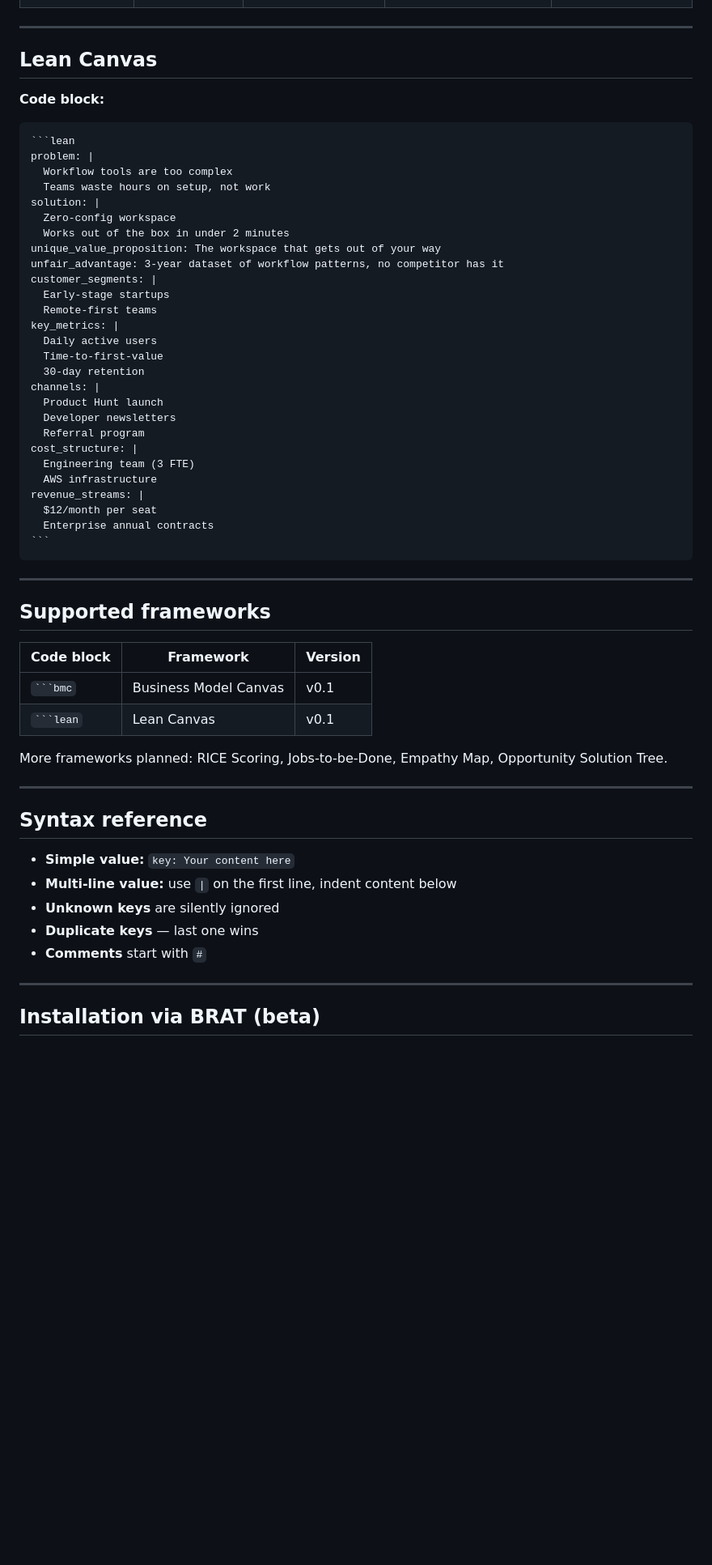
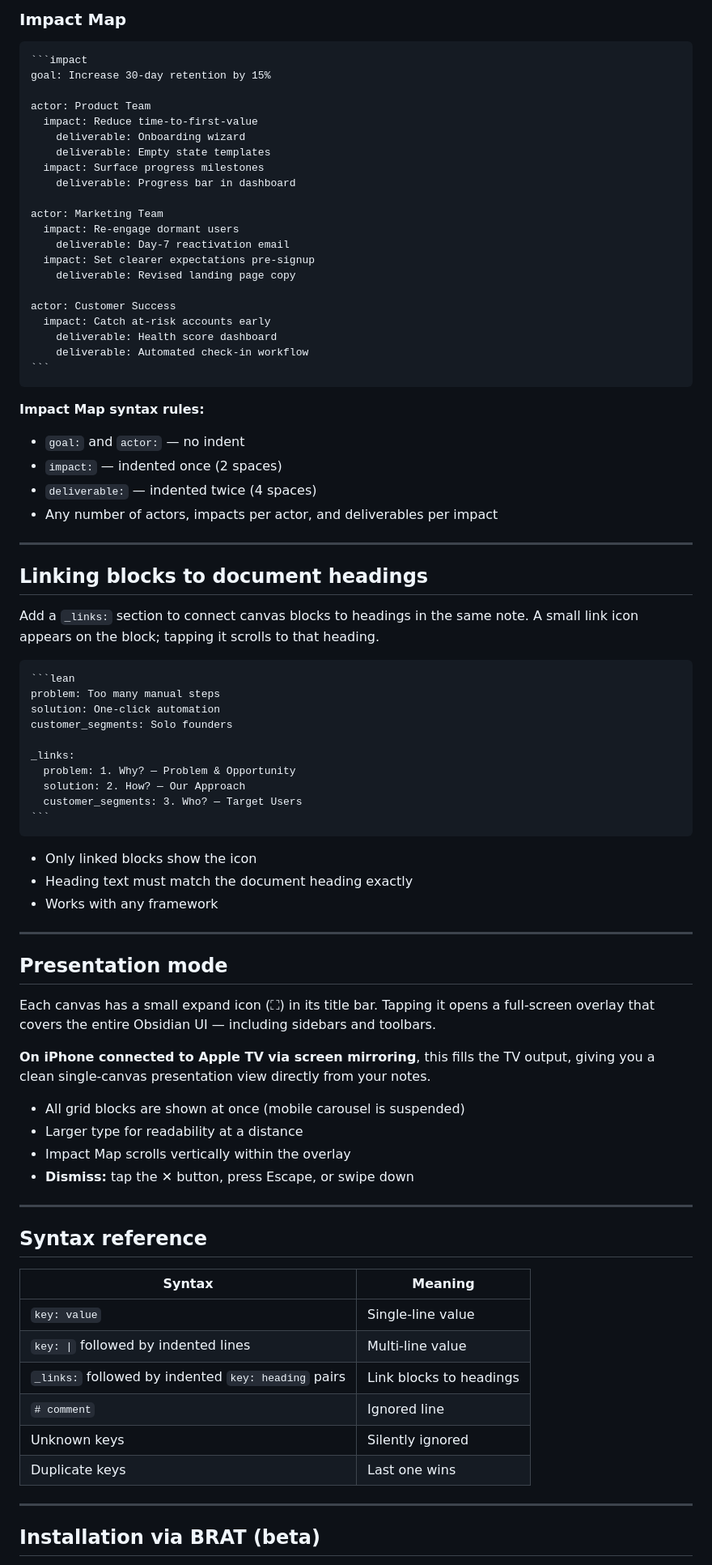
Before and after one commit to smsag/vizardry, a Markdown page: README.md, the part around one of its changes. Shown at 81% size. GitHub-like rendering; blank space fills up the shorter version.

````diff
--- a/README.md
+++ b/README.md
@@ -55,60 +170,83 @@ revenue_streams: |
+### Impact Map
+
+~~~
+```impact
+goal: Increase 30-day retention by 15%
+
+actor: Product Team
+  impact: Reduce time-to-first-value
+    deliverable: Onboarding wizard
+    deliverable: Empty state templates
+  impact: Surface progress milestones
+    deliverable: Progress bar in dashboard
+
+actor: Marketing Team
+  impact: Re-engage dormant users
+    deliverable: Day-7 reactivation email
+  impact: Set clearer expectations pre-signup
+    deliverable: Revised landing page copy
+
+actor: Customer Success
+  impact: Catch at-risk accounts early
+    deliverable: Health score dashboard
+    deliverable: Automated check-in workflow
+```
+~~~
+
+**Impact Map syntax rules:**
+- `goal:` and `actor:` — no indent
+- `impact:` — indented once (2 spaces)
+- `deliverable:` — indented twice (4 spaces)
+- Any number of actors, impacts per actor, and deliverables per impact
 
 ---
 
-## Lean Canvas
+## Linking blocks to document headings
 
-**Code block:**
+Add a `_links:` section to connect canvas blocks to headings in the same note. A small link icon appears on the block; tapping it scrolls to that heading.
 
 ~~~
 ```lean
-problem: |
-  Workflow tools are too complex
-  Teams waste hours on setup, not work
-solution: |
-  Zero-config workspace
-  Works out of the box in under 2 minutes
-unique_value_proposition: The workspace that gets out of your way
-unfair_advantage: 3-year dataset of workflow patterns, no competitor has it
-customer_segments: |
-  Early-stage startups
-  Remote-first teams
-key_metrics: |
-  Daily active users
-  Time-to-first-value
-  30-day retention
-channels: |
-  Product Hunt launch
-  Developer newsletters
-  Referral program
-cost_structure: |
-  Engineering team (3 FTE)
-  AWS infrastructure
-revenue_streams: |
-  $12/month per seat
-  Enterprise annual contracts
+problem: Too many manual steps
+solution: One-click automation
+customer_segments: Solo founders
+
+_links:
+  problem: 1. Why? — Problem & Opportunity
+  solution: 2. How? — Our Approach
+  customer_segments: 3. Who? — Target Users
 ```
 ~~~
 
+- Only linked blocks show the icon
+- Heading text must match the document heading exactly
+- Works with any framework
+
 ---
 
-## Supported frameworks
+## Presentation mode
 
-| Code block | Framework | Version |
-|---|---|---|
-| ` ```bmc ` | Business Model Canvas | v0.1 |
-| ` ```lean ` | Lean Canvas | v0.1 |
+Each canvas has a small expand icon (⛶) in its title bar. Tapping it opens a full-screen overlay that covers the entire Obsidian UI — including sidebars and toolbars.
 
-More frameworks planned: RICE Scoring, Jobs-to-be-Done, Empathy Map, Opportunity Solution Tree.
+**On iPhone connected to Apple TV via screen mirroring**, this fills the TV output, giving you a clean single-canvas presentation view directly from your notes.
+
+- All grid blocks are shown at once (mobile carousel is suspended)
+- Larger type for readability at a distance
+- Impact Map scrolls vertically within the overlay
+- **Dismiss:** tap the ✕ button, press Escape, or swipe down
 
 ---
 
 ## Syntax reference
 
-- **Simple value:** `key: Your content here`
-- **Multi-line value:** use `|` on the first line, indent content below
-- **Unknown keys** are silently ignored
-- **Duplicate keys** — last one wins
-- **Comments** start with `#`
+| Syntax | Meaning |
+|---|---|
+| `key: value` | Single-line value |
+| `key: \|` followed by indented lines | Multi-line value |
+| `_links:` followed by indented `key: heading` pairs | Link blocks to headings |
+| `# comment` | Ignored line |
+| Unknown keys | Silently ignored |
+| Duplicate keys | Last one wins |
 
 ---
 
````
Also changed, not shown: other parts of README.md (+143 -28 lines).
